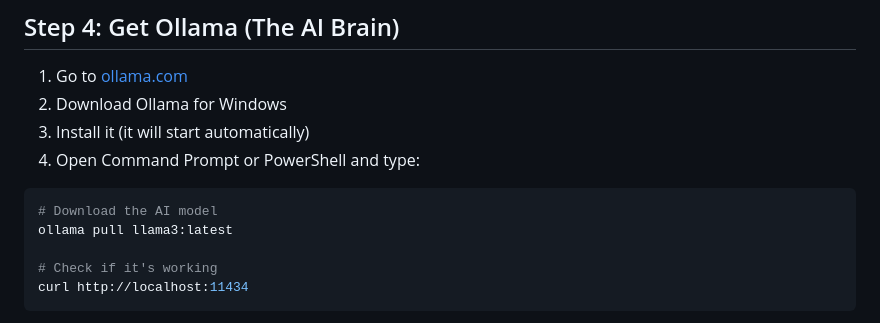
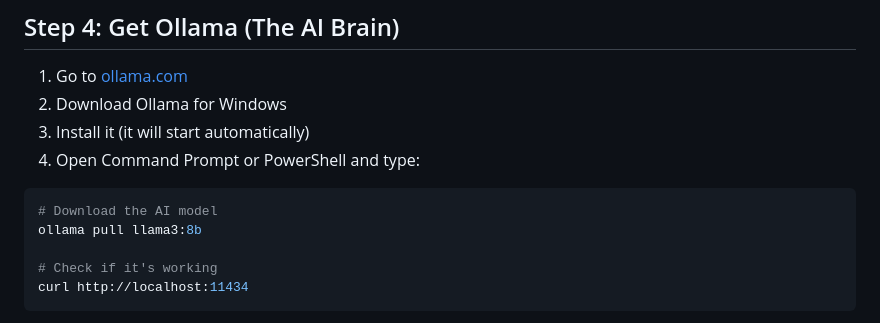
Before and after one commit to LEMSingapore/psychbot2, a Markdown page: README.md, the part around the change. Drawn GitHub-style.

````diff
--- a/README.md
+++ b/README.md
@@ -82,7 +82,7 @@ pip install -r requirements.txt
 
 ```powershell
 # Download the AI model
-ollama pull llama3:latest
+ollama pull llama3:8b
 
 # Check if it's working
 curl http://localhost:11434
````
